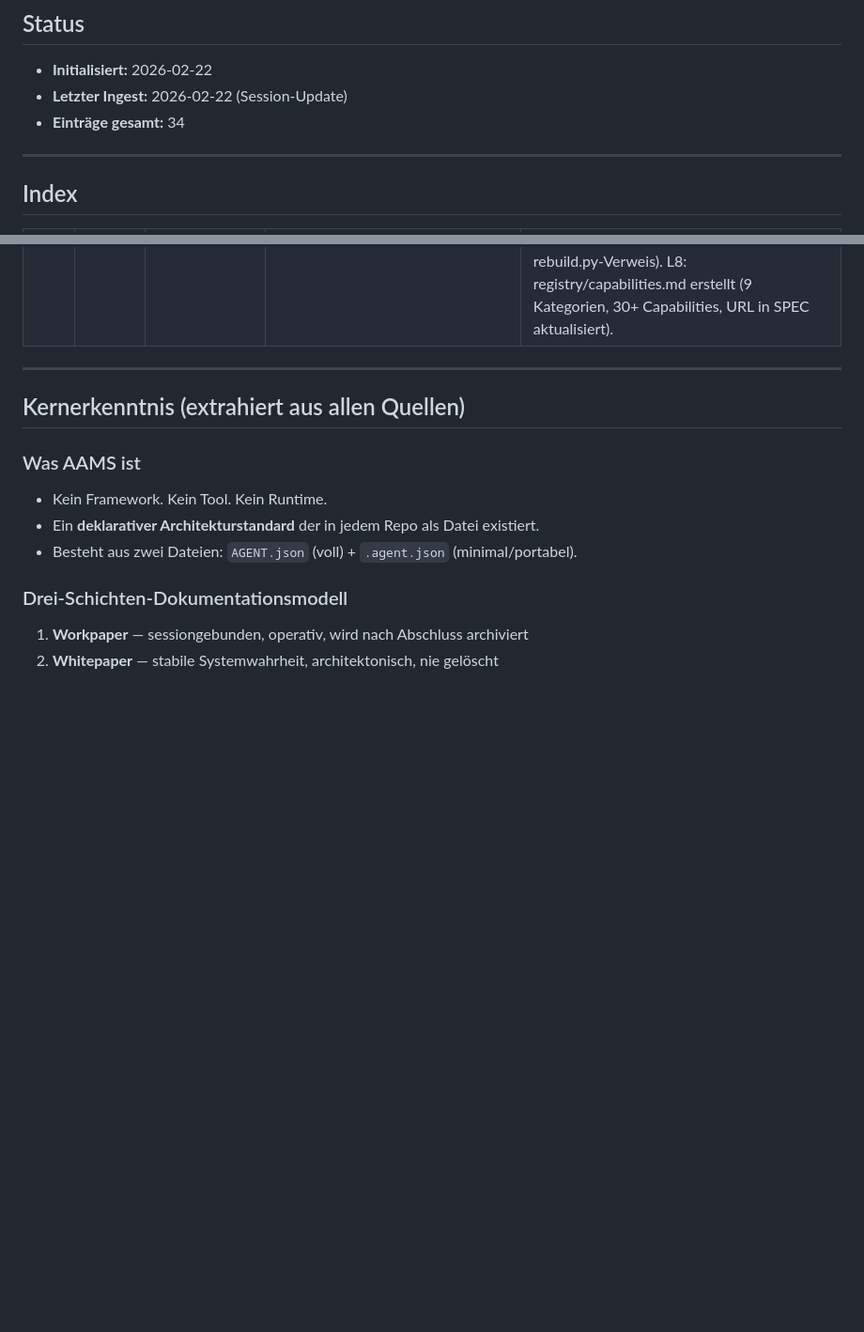
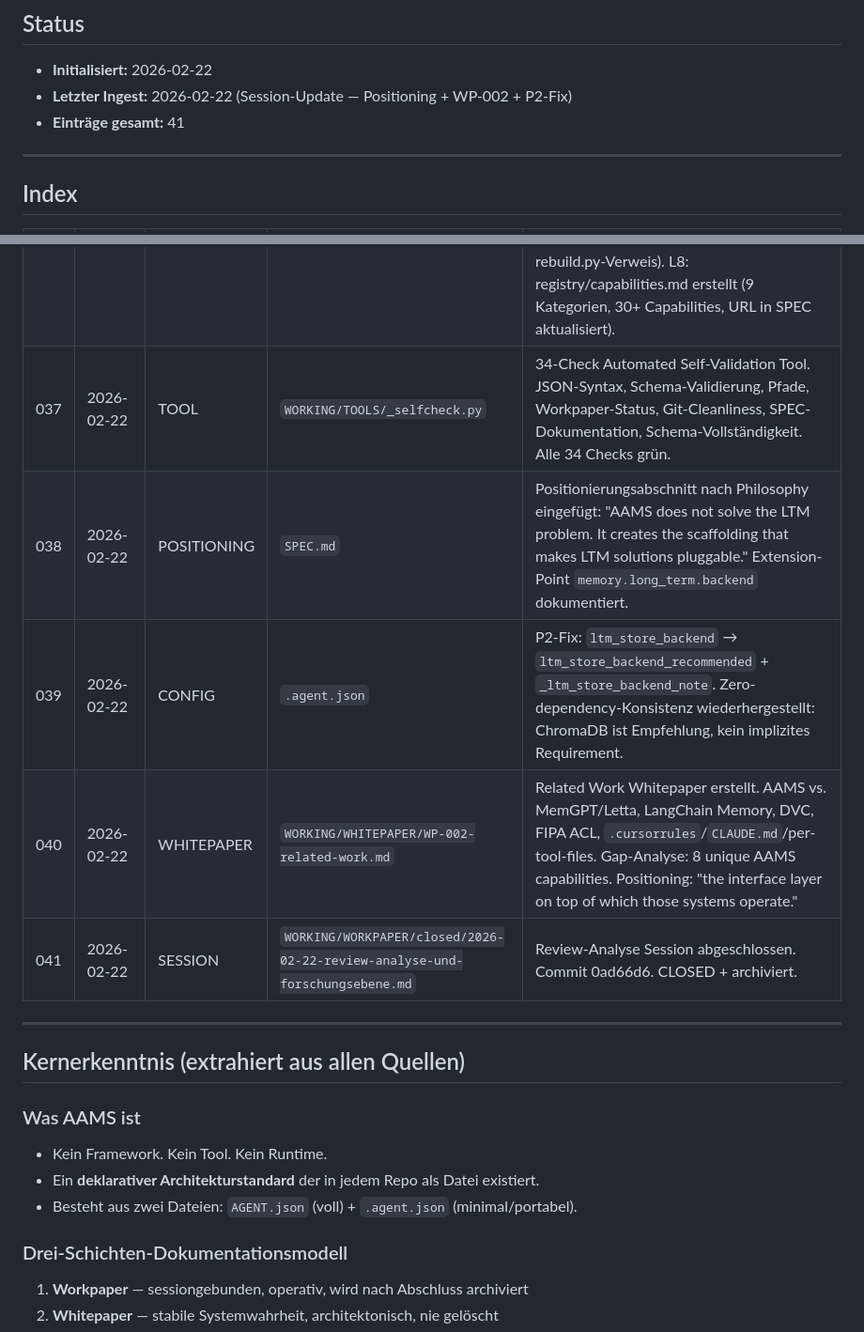
Before and after one commit to DEVmatrose/AAMS---Autonomous-Agent-Manifest-Specification, a Markdown page: WORKING/MEMORY/ltm-index.md, 2 parts joined by grey strips. Shown at 94% size. GitHub-like rendering; blank space fills up the shorter version.

Commit message:
chore(ltm): ingest session — entries 037-041 (positioning, WP-002, P2-fix, selfcheck)

```diff
--- a/WORKING/MEMORY/ltm-index.md
+++ b/WORKING/MEMORY/ltm-index.md
@@ -35,8 +35,8 @@
 ## Status
 
 - **Initialisiert:** 2026-02-22
-- **Letzter Ingest:** 2026-02-22 (Session-Update)
-- **Einträge gesamt:** 34
+- **Letzter Ingest:** 2026-02-22 (Session-Update — Positioning + WP-002 + P2-Fix)
+- **Einträge gesamt:** 41
 
 ---
 
@@ -80,6 +80,11 @@
 | 034 | 2026-02-22 | SECURITY | `AGENT.json` + `AGENT_SCHEMA.json` + `SPEC.md` + `templates/` + `.gitignore` | Issue #1 umgesetzt: 7 DoD gescored. gitignore_patterns (+8 Secret-Muster), restricted_write für .gitignore, ltm_triggers workpaper_pre_save+scan_secrets, AGENT_SCHEMA output_validation+forbidden_patterns, SPEC.md output_validation-Untersektion + H2 "Absolute Secret Exclusion Policy" (3-Layer-Modell, Risk-Matrix, Pre-Commit-Hook-Implementierung), beide Templates aktualisiert. |
 | 035 | 2026-02-22 | TEMPLATE | `templates/project-analysis-template.md` + `SPEC.md` + `AGENT.json` + `AGENT_SCHEMA.json` + `README.md` | Issue #2 umgesetzt: 5 DoD. Neues Template (9 Sektionen, Tabellen-Format, Affects-Hinweise). SPEC.md: H2 "Before You Write a Manifest" vor Structure Overview. AGENT.json: onboarding Step 0 read_project_analysis (condition: file_exists, priority: mandatory_if_present). AGENT_SCHEMA.json: project_analysis_path optional field. README.md: Verweis für Existing-Project-Onboarding. |
 | 036 | 2026-02-22 | SPEC | `SPEC.md` + `AGENT_SCHEMA.json` + `registry/capabilities.md` | Issue #3 umgesetzt: 8 Lücken. L1: _doc-Convention-Abschnitt. L2: read_project_analysis+file_exists in Enum+Tabelle, priority-Feld. L3: Template-Variable-Tabelle ({date}=YYYY-MM-DD, {agent}=kebab, {topic}=kebab). L4: 7 Standard-Closing-Checklist-Items. L5: fallback_providers (Array-Pos=Priorität) in SPEC+Schema. L6: bereits implementiert (template_file). L7: LTM-Migration-Prozedur (5 Schritte, _migration-Annotation, ltm-rebuild.py-Verweis). L8: registry/capabilities.md erstellt (9 Kategorien, 30+ Capabilities, URL in SPEC aktualisiert). |
+| 037 | 2026-02-22 | TOOL | `WORKING/TOOLS/_selfcheck.py` | 34-Check Automated Self-Validation Tool. JSON-Syntax, Schema-Validierung, Pfade, Workpaper-Status, Git-Cleanliness, SPEC-Dokumentation, Schema-Vollständigkeit. Alle 34 Checks grün. |
+| 038 | 2026-02-22 | POSITIONING | `SPEC.md` | Positionierungsabschnitt nach Philosophy eingefügt: "AAMS does not solve the LTM problem. It creates the scaffolding that makes LTM solutions pluggable." Extension-Point `memory.long_term.backend` dokumentiert. |
+| 039 | 2026-02-22 | CONFIG | `.agent.json` | P2-Fix: `ltm_store_backend` → `ltm_store_backend_recommended` + `_ltm_store_backend_note`. Zero-dependency-Konsistenz wiederhergestellt: ChromaDB ist Empfehlung, kein implizites Requirement. |
+| 040 | 2026-02-22 | WHITEPAPER | `WORKING/WHITEPAPER/WP-002-related-work.md` | Related Work Whitepaper erstellt. AAMS vs. MemGPT/Letta, LangChain Memory, DVC, FIPA ACL, `.cursorrules`/`CLAUDE.md`/per-tool-files. Gap-Analyse: 8 unique AAMS capabilities. Positioning: "the interface layer on top of which those systems operate." |
+| 041 | 2026-02-22 | SESSION | `WORKING/WORKPAPER/closed/2026-02-22-review-analyse-und-forschungsebene.md` | Review-Analyse Session abgeschlossen. Commit 0ad66d6. CLOSED + archiviert. |
 
 ---
 
```
